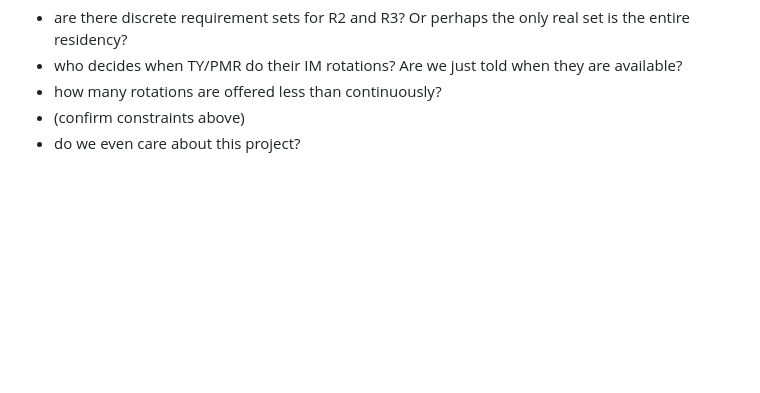
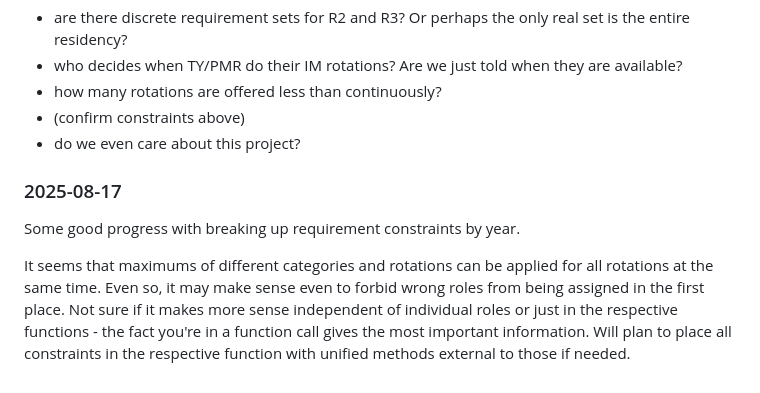
Before and after one commit to whitehaven/residency-mastermind, a Markdown page: README.md, the part around the change. GitHub-like rendering; blank space fills up the shorter version.

Commit message:
progress update

```diff
--- a/README.md
+++ b/README.md
@@ -96,3 +96,13 @@ Questions for admin that could cut down (or break open) the sample space:
 - how many rotations are offered less than continuously?
 - (confirm constraints above)
 - do we even care about this project?
+
+### 2025-08-17
+
+Some good progress with breaking up requirement constraints by year.
+
+It seems that maximums of different categories and rotations can be applied for all rotations at the same time. Even so,
+it may make sense even to forbid wrong roles from being assigned in the first place. Not sure if it makes more sense
+independent of individual roles or just in the respective functions - the fact you're in a function call gives the most
+important information. Will plan to place all constraints in the respective function with unified methods external to
+those if needed.
```
